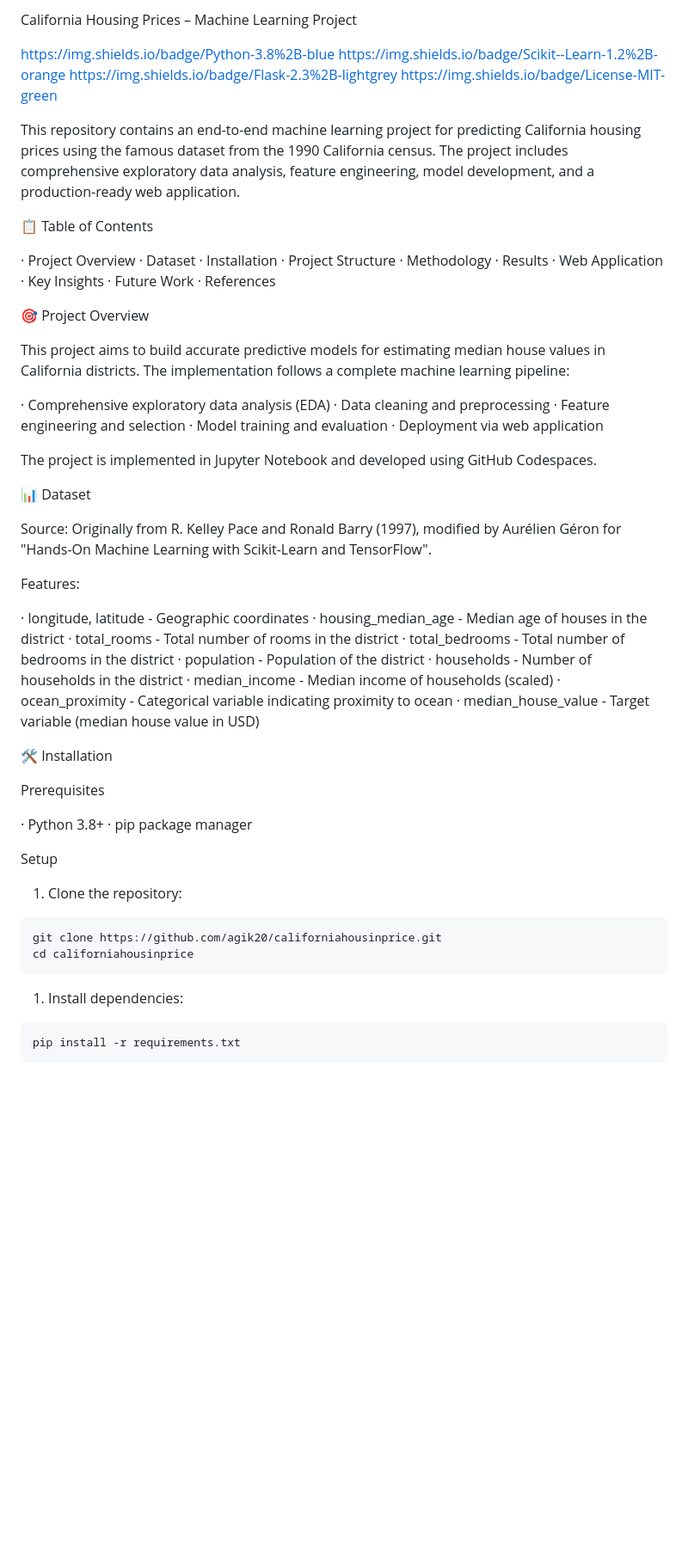
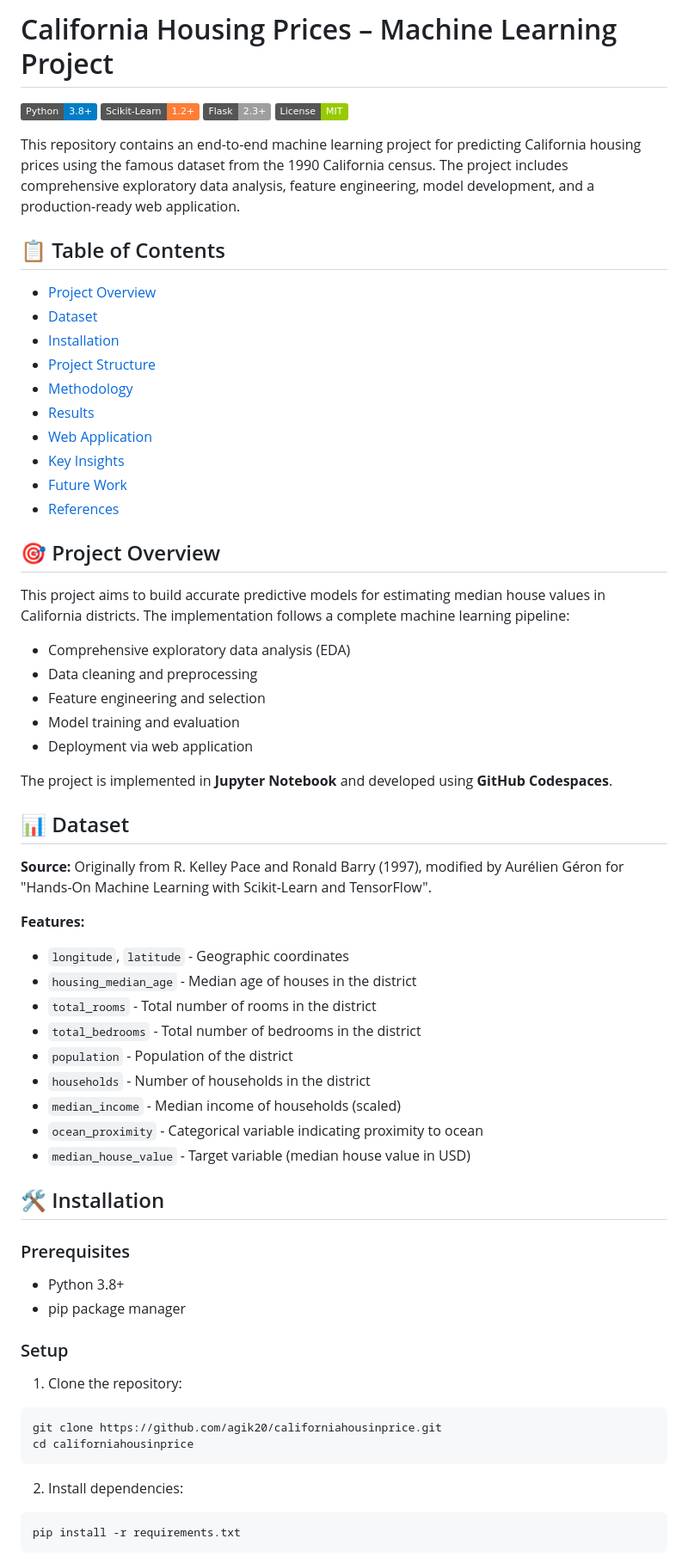
Before and after one commit to agik20/californiahousingprices, a Markdown page: README.md, the part around one of its changes. Shown at 86% size. Rendered like a GitHub page; badges without logos; blank space fills up the shorter version.

````diff
--- a/README.md
+++ b/README.md
@@ -1,71 +1,65 @@
-California Housing Prices – Machine Learning Project
+# California Housing Prices – Machine Learning Project
 
-https://img.shields.io/badge/Python-3.8%2B-blue
-https://img.shields.io/badge/Scikit--Learn-1.2%2B-orange
-https://img.shields.io/badge/Flask-2.3%2B-lightgrey
-https://img.shields.io/badge/License-MIT-green
+![Python](https://img.shields.io/badge/Python-3.8%2B-blue)
+![Scikit-Learn](https://img.shields.io/badge/Scikit--Learn-1.2%2B-orange)
+![Flask](https://img.shields.io/badge/Flask-2.3%2B-lightgrey)
+![License](https://img.shields.io/badge/License-MIT-green)
 
 This repository contains an end-to-end machine learning project for predicting California housing prices using the famous dataset from the 1990 California census. The project includes comprehensive exploratory data analysis, feature engineering, model development, and a production-ready web application.
 
-📋 Table of Contents
+## 📋 Table of Contents
+- [Project Overview](#project-overview)
+- [Dataset](#dataset)
+- [Installation](#installation)
+- [Project Structure](#project-structure)
+- [Methodology](#methodology)
+- [Results](#results)
+- [Web Application](#web-application)
+- [Key Insights](#key-insights)
+- [Future Work](#future-work)
+- [References](#references)
 
-· Project Overview
-· Dataset
-· Installation
-· Project Structure
-· Methodology
-· Results
-· Web Application
-· Key Insights
-· Future Work
-· References
-
-🎯 Project Overview
+## 🎯 Project Overview
 
 This project aims to build accurate predictive models for estimating median house values in California districts. The implementation follows a complete machine learning pipeline:
 
-· Comprehensive exploratory data analysis (EDA)
-· Data cleaning and preprocessing
-· Feature engineering and selection
-· Model training and evaluation
-· Deployment via web application
+- Comprehensive exploratory data analysis (EDA)
+- Data cleaning and preprocessing
+- Feature engineering and selection
+- Model training and evaluation
+- Deployment via web application
 
-The project is implemented in Jupyter Notebook and developed using GitHub Codespaces.
+The project is implemented in **Jupyter Notebook** and developed using **GitHub Codespaces**.
 
-📊 Dataset
+## 📊 Dataset
 
-Source: Originally from R. Kelley Pace and Ronald Barry (1997), modified by Aurélien Géron for "Hands-On Machine Learning with Scikit-Learn and TensorFlow".
+**Source:** Originally from R. Kelley Pace and Ronald Barry (1997), modified by Aurélien Géron for "Hands-On Machine Learning with Scikit-Learn and TensorFlow".
 
-Features:
+**Features:**
+- `longitude`, `latitude` - Geographic coordinates
+- `housing_median_age` - Median age of houses in the district
+- `total_rooms` - Total number of rooms in the district
+- `total_bedrooms` - Total number of bedrooms in the district
+- `population` - Population of the district
+- `households` - Number of households in the district
+- `median_income` - Median income of households (scaled)
+- `ocean_proximity` - Categorical variable indicating proximity to ocean
+- `median_house_value` - Target variable (median house value in USD)
 
-· longitude, latitude - Geographic coordinates
-· housing_median_age - Median age of houses in the district
-· total_rooms - Total number of rooms in the district
-· total_bedrooms - Total number of bedrooms in the district
-· population - Population of the district
-· households - Number of households in the district
-· median_income - Median income of households (scaled)
-· ocean_proximity - Categorical variable indicating proximity to ocean
-· median_house_value - Target variable (median house value in USD)
+## 🛠️ Installation
 
-🛠️ Installation
+### Prerequisites
+- Python 3.8+
+- pip package manager
 
-Prerequisites
-
-· Python 3.8+
-· pip package manager
-
-Setup
-
+### Setup
 1. Clone the repository:
-
 ```bash
 git clone https://github.com/agik20/californiahousinprice.git
 cd californiahousinprice
 ```
 
-1. Install dependencies:
-
+2. Install dependencies:
 ```bash
 pip install -r requirements.txt
 ```
````
Also changed, not shown: other parts of README.md (+55 -71 lines).
